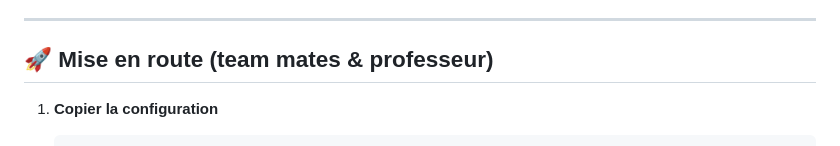
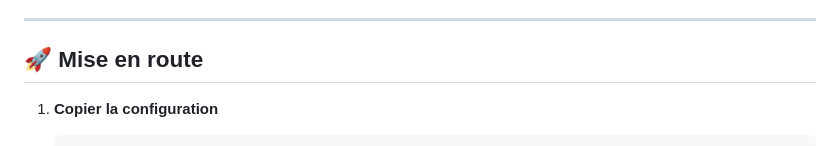
Before and after one commit to Raphael-Moris/music_stream, a Markdown page: README.md, the part around the change. GitHub-like rendering.

Commit message:
Update setup instructions in README

````diff
--- a/README.md
+++ b/README.md
@@ -52,7 +52,7 @@ Projet/
 
 ---
 
-## 🚀 Mise en route (team mates & professeur)
+## 🚀 Mise en route
 
 1. **Copier la configuration**
    ```bash
````
